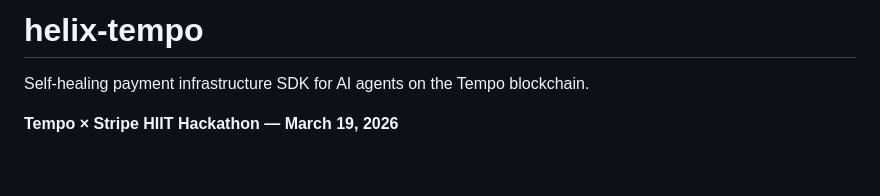
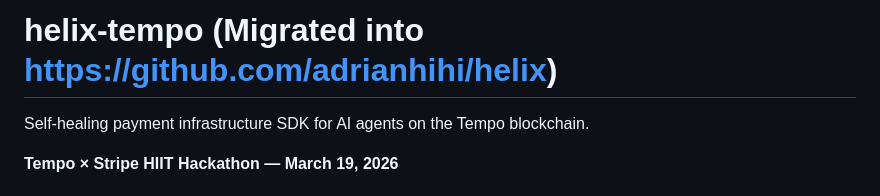
Before and after one commit to adrianhihi/helix-tempo, a Markdown page: README.md, the part around the change. GitHub-like rendering; blank space fills up the shorter version.

```diff
--- a/README.md
+++ b/README.md
@@ -1,4 +1,4 @@
-# helix-tempo
+# helix-tempo (Migrated into https://github.com/adrianhihi/helix)
 
 Self-healing payment infrastructure SDK for AI agents on the Tempo blockchain.
 
```
